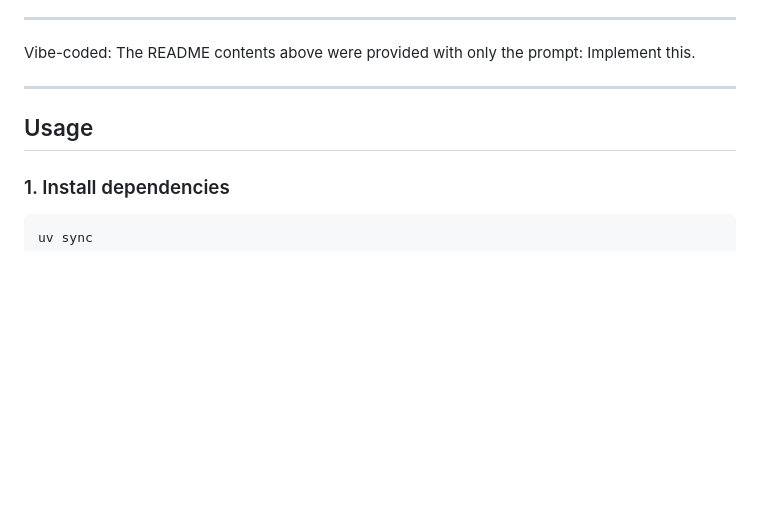
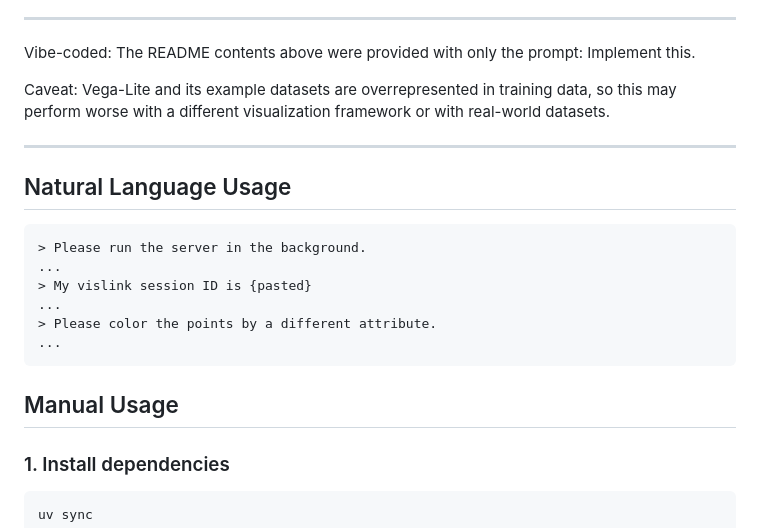
Before and after one commit to keller-mark/vis-link-cli-and-skills, a Markdown page: README.md, the part around the change. GitHub-like rendering; blank space fills up the shorter version.

````diff
--- a/README.md
+++ b/README.md
@@ -25,10 +25,23 @@ This is an experiment to create a minimal proof of concept:
 -----
 Vibe-coded: The README contents above were provided with only the prompt: Implement this.
 
+Caveat: Vega-Lite and its example datasets are overrepresented in training data, so this may perform worse with a different visualization framework or with real-world datasets.
+
 
 -----
 
-## Usage
+## Natural Language Usage
+
+```
+> Please run the server in the background.
+...
+> My vislink session ID is {pasted}
+...
+> Please color the points by a different attribute.
+...
+```
+
+## Manual Usage
 
 ### 1. Install dependencies
 
````
